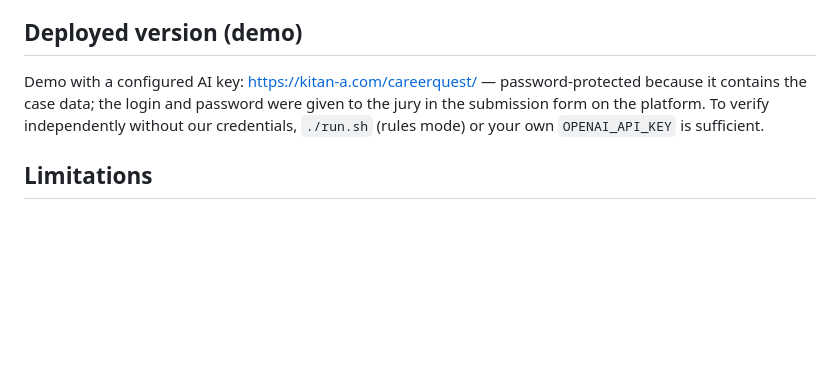
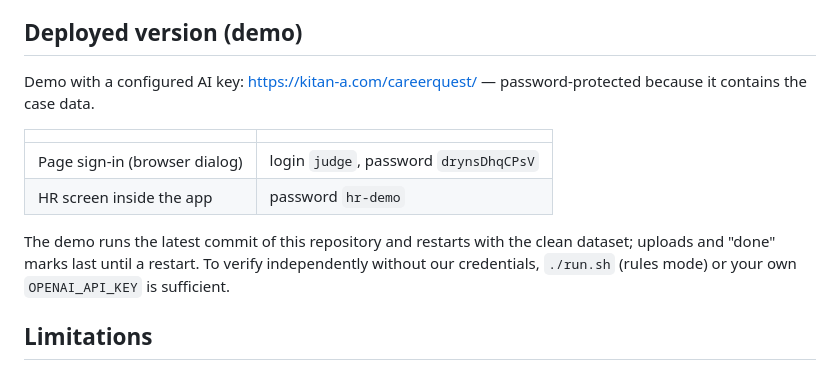
Before and after one commit to BAITC-Hacks/hack-34398b15-nyanachi, a Markdown page: README.en.md, the part around the change. Rendered like a GitHub page; blank space fills up the shorter version.

```diff
--- a/README.en.md
+++ b/README.en.md
@@ -285,7 +285,14 @@ curl -o /dev/null -w "%{http_code}\n" http://127.0.0.1:8000/api/hr/summary   # 4
 
 ## Deployed version (demo)
 
-Demo with a configured AI key: https://kitan-a.com/careerquest/ — password-protected because it contains the case data; the login and password were given to the jury in the submission form on the platform. To verify independently without our credentials, `./run.sh` (rules mode) or your own `OPENAI_API_KEY` is sufficient.
+Demo with a configured AI key: https://kitan-a.com/careerquest/ — password-protected because it contains the case data.
+
+| | |
+|---|---|
+| Page sign-in (browser dialog) | login `judge`, password `drynsDhqCPsV` |
+| HR screen inside the app | password `hr-demo` |
+
+The demo runs the latest commit of this repository and restarts with the clean dataset; uploads and "done" marks last until a restart. To verify independently without our credentials, `./run.sh` (rules mode) or your own `OPENAI_API_KEY` is sufficient.
 
 ## Limitations
 
```
Also changed, not shown: README.kk.md (+8 -1 lines), README.md (+8 -1 lines).
